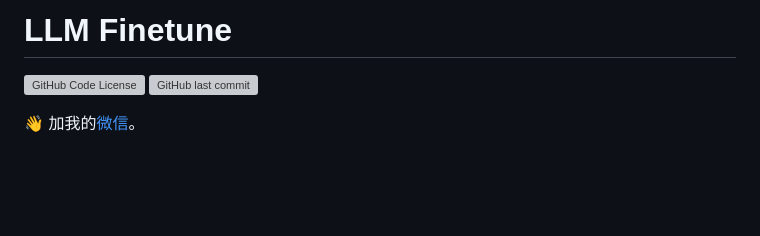
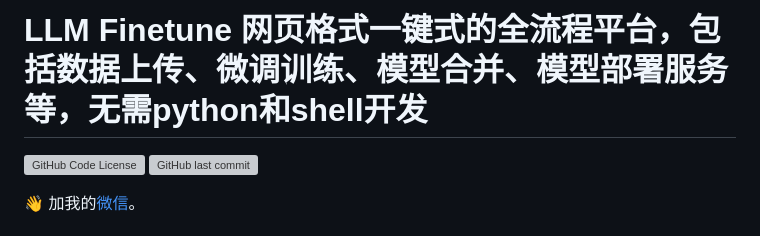
Before and after one commit to simonlisiyu/llm_finetune, a Markdown page: README.md, the part around the change. Drawn GitHub-style; blank space fills up the shorter version; grey boxes are pictures that could not be loaded.

```diff
--- a/README.md
+++ b/README.md
@@ -1,4 +1,5 @@
-# LLM Finetune
+# LLM Finetune 网页格式一键式的全流程平台，包括数据上传、微调训练、模型合并、模型部署服务等，无需python和shell开发
+
 
 [![GitHub Code License](https://img.shields.io/github/license/simonlisiyu/llm_finetune)](LICENSE)
 [![GitHub last commit](https://img.shields.io/github/last-commit/simonlisiyu/llm_finetune)](https://github.com/simonlisiyu/llm_finetune/commits/main)
```
